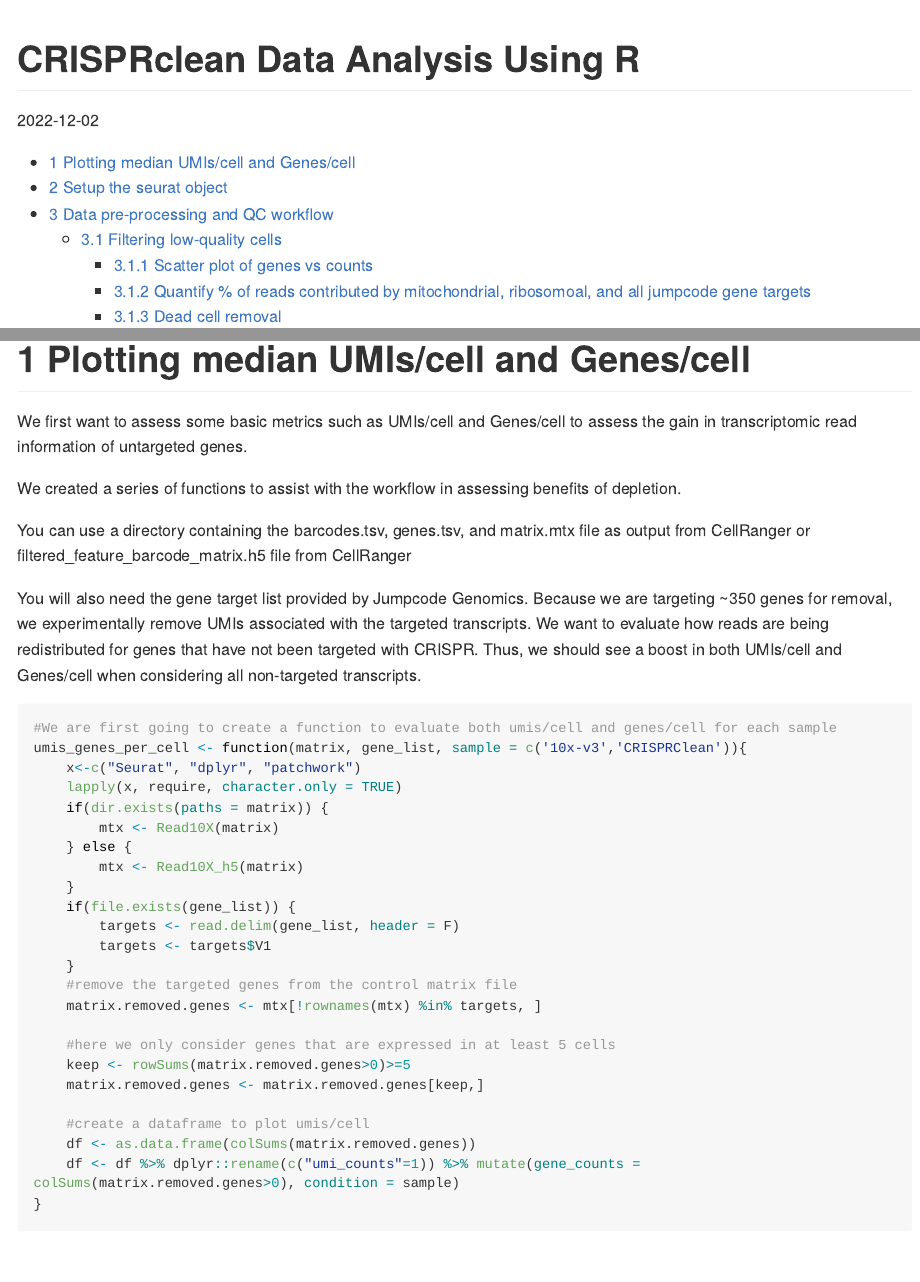
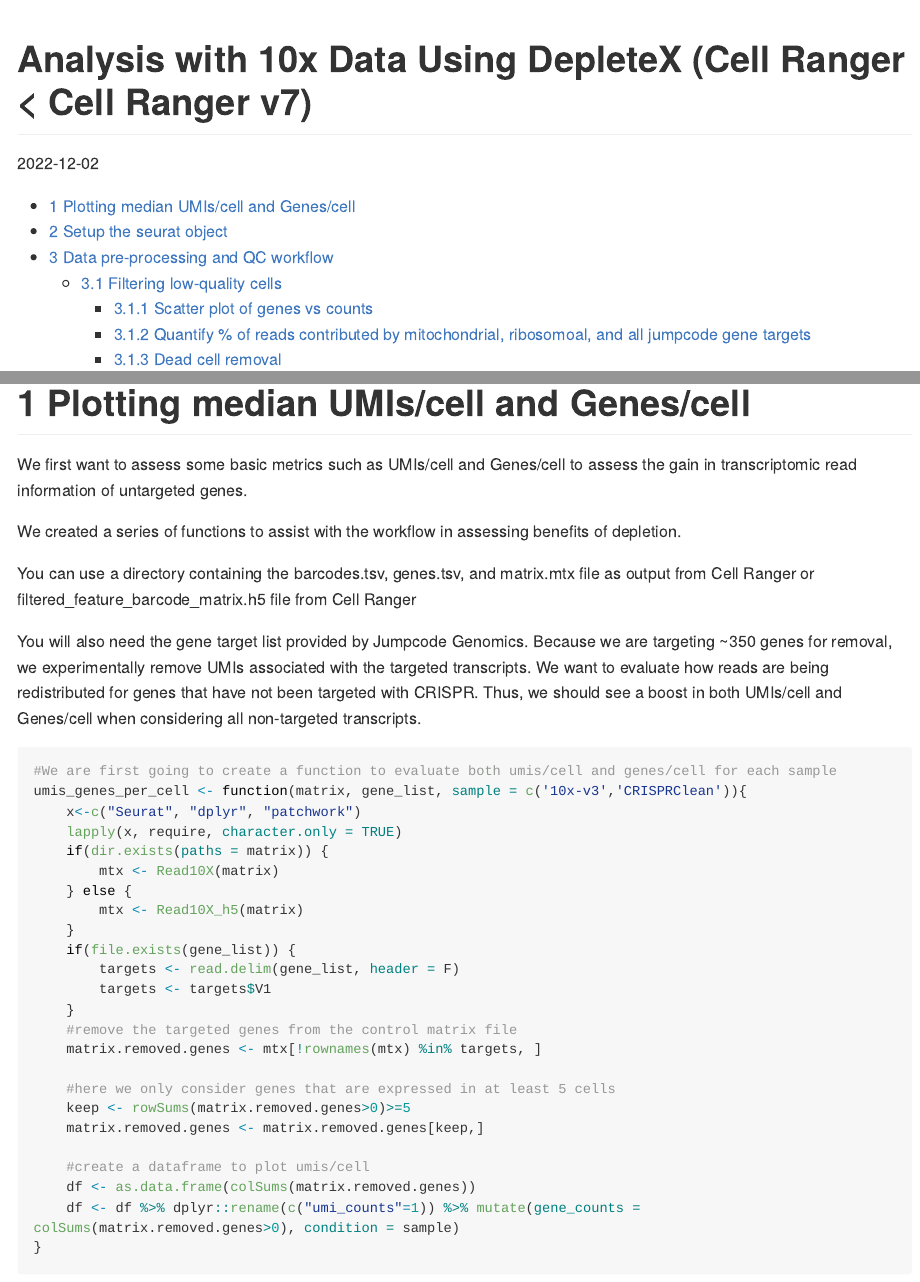
Before and after one commit to JumpcodeGenomics/Single-Cell-RNA-Boost, an R Markdown document (jumpcode_pbmc_analysis.Rmd): the page in a window 1100 px wide, from its top, and a second part further down, joined at a grey line. Rendered offline with R 4.5, knitr and Pandoc, with nearby package versions; some code elsewhere in the file could not run offline; long lines of code are wrapped; common packages that the code uses without loading them are loaded.

Commit message:
add these changes

```diff
--- a/jumpcode_pbmc_analysis.Rmd
+++ b/jumpcode_pbmc_analysis.Rmd
@@ -1,5 +1,5 @@
 ---
-title: "CRISPRclean Data Analysis Using R"
+title: "Analysis with 10x Data Using DepleteX (Cell Ranger < Cell Ranger v7)"
 output:
   github_document:
     toc: true
@@ -18,7 +18,7 @@ We first want to assess some basic metrics such as UMIs/cell and Genes/cell to a
 
 We created a series of functions to assist with the workflow in assessing benefits of depletion.
 
-You can use a directory containing the barcodes.tsv, genes.tsv, and matrix.mtx file as output from CellRanger or filtered_feature_barcode_matrix.h5 file from CellRanger
+You can use a directory containing the barcodes.tsv, genes.tsv, and matrix.mtx file as output from Cell Ranger or filtered_feature_barcode_matrix.h5 file from Cell Ranger
 
 You will also need the gene target list provided by Jumpcode Genomics. Because we are targeting ~350 genes for removal, we experimentally remove UMIs associated with the targeted transcripts. We want to evaluate how reads are being redistributed for genes that have not been targeted with CRISPR. Thus, we should see a boost in both UMIs/cell and Genes/cell when considering all non-targeted transcripts.
 
```
